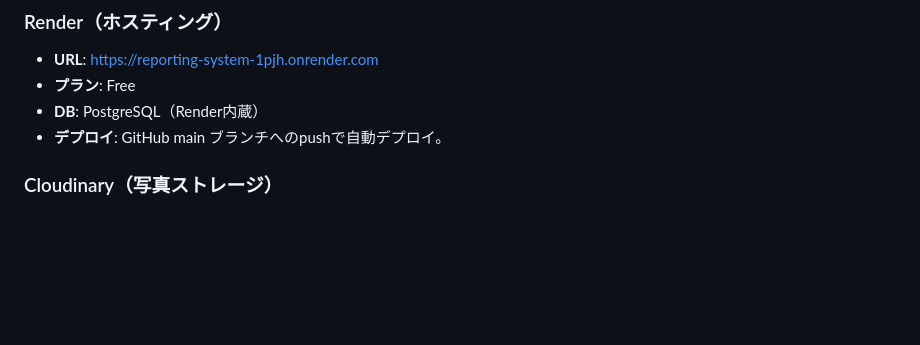
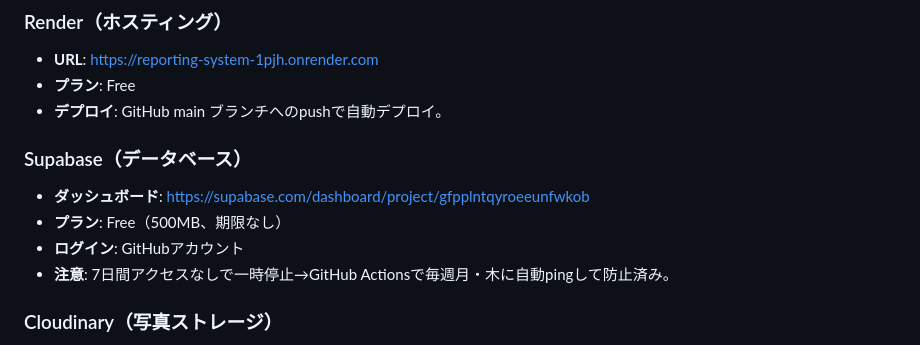
Before and after one commit to azumagawasaitama-star/reporting-system, a Markdown page: docs/PROGRESS.md, the part around the change. GitHub-like rendering; blank space fills up the shorter version.

Commit message:
Add Supabase dashboard URL to PROGRESS.md
Co-Authored-By: Claude Sonnet 4.6 <noreply@anthropic.com>

```diff
--- a/docs/PROGRESS.md
+++ b/docs/PROGRESS.md
@@ -53,8 +53,13 @@
 ### Render（ホスティング）
 - **URL**: https://reporting-system-1pjh.onrender.com
 - **プラン**: Free
-- **DB**: PostgreSQL（Render内蔵）
 - **デプロイ**: GitHub main ブランチへのpushで自動デプロイ。
+
+### Supabase（データベース）
+- **ダッシュボード**: https://supabase.com/dashboard/project/gfpplntqyroeeunfwkob
+- **プラン**: Free（500MB、期限なし）
+- **ログイン**: GitHubアカウント
+- **注意**: 7日間アクセスなしで一時停止→GitHub Actionsで毎週月・木に自動pingして防止済み。
 
 ### Cloudinary（写真ストレージ）
 - **用途**: 報告に添付する写真のアップロード・ホスティング
```
